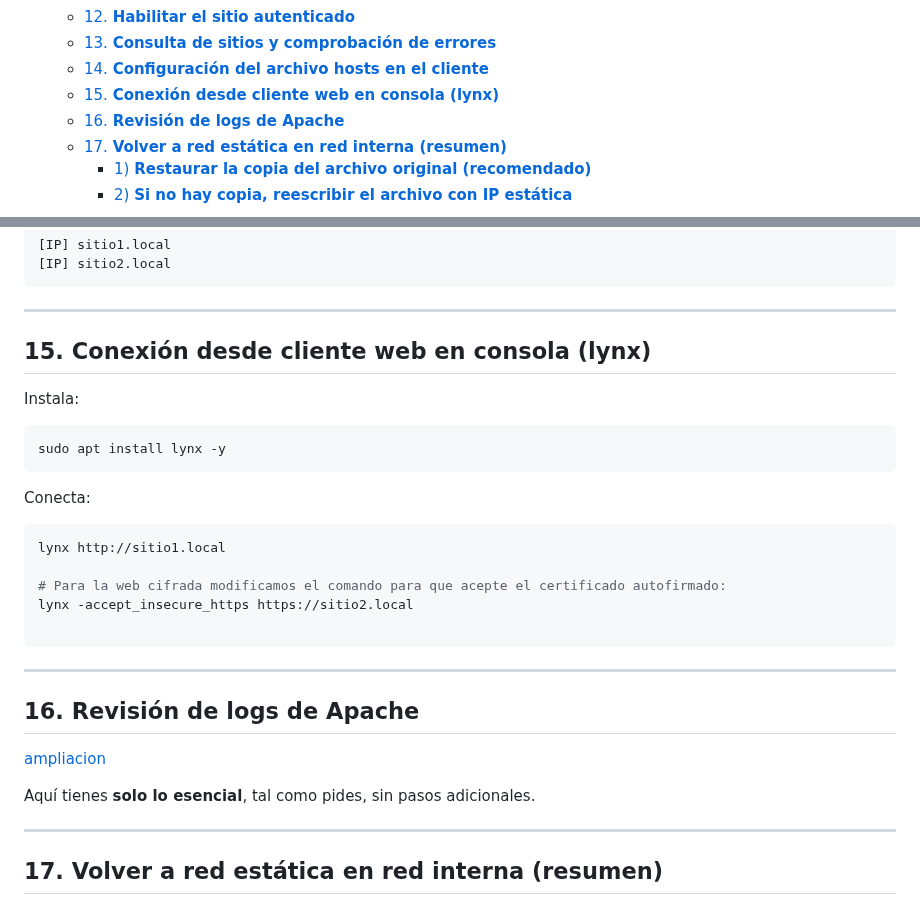
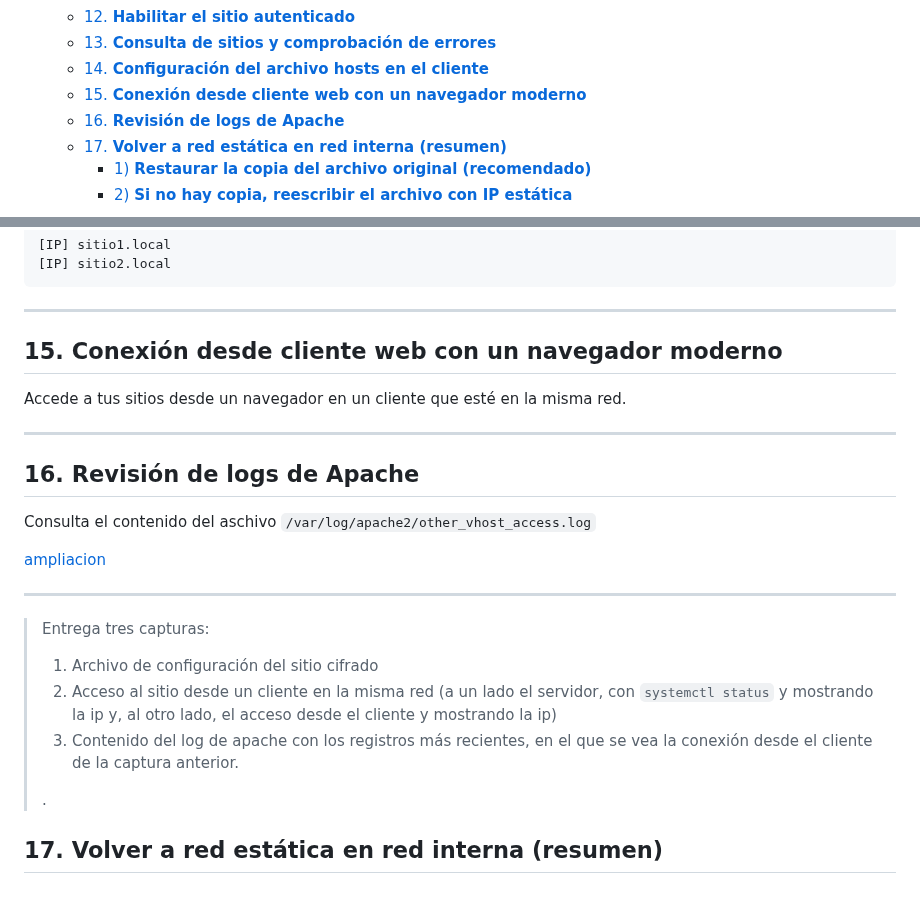
Before and after one commit to miGUITel/SR, a Markdown page: TAREAS/SR0502_apache/SR0502_apache.md, 2 parts joined by grey strips. GitHub-like rendering.

Commit message:
Dejamos solo el acceso mediante firefox y aclaramos las capturas

````diff
--- a/TAREAS/SR0502_apache/SR0502_apache.md
+++ b/TAREAS/SR0502_apache/SR0502_apache.md
@@ -19,7 +19,7 @@
   - [12. **Habilitar el sitio autenticado**](#12-habilitar-el-sitio-autenticado)
   - [13. **Consulta de sitios y comprobación de errores**](#13-consulta-de-sitios-y-comprobación-de-errores)
   - [14. **Configuración del archivo hosts en el cliente**](#14-configuración-del-archivo-hosts-en-el-cliente)
-  - [15. **Conexión desde cliente web en consola (lynx)**](#15-conexión-desde-cliente-web-en-consola-lynx)
+  - [15. **Conexión desde cliente web con un navegador moderno**](#15-conexión-desde-cliente-web-con-un-navegador-moderno)
   - [16. **Revisión de logs de Apache**](#16-revisión-de-logs-de-apache)
   - [17. **Volver a red estática en red interna (resumen)**](#17-volver-a-red-estática-en-red-interna-resumen)
     - [1) **Restaurar la copia del archivo original (recomendado)**](#1-restaurar-la-copia-del-archivo-original-recomendado)
@@ -415,34 +415,27 @@ Añadir:
 
 ---
 
-## 15. **Conexión desde cliente web en consola (lynx)**
+## 15. **Conexión desde cliente web con un navegador moderno**
 
-Instala:
-
-```bash
-sudo apt install lynx -y
-```
-
-Conecta:
-
-```bash
-lynx http://sitio1.local
-
-# Para la web cifrada modificamos el comando para que acepte el certificado autofirmado:
-lynx -accept_insecure_https https://sitio2.local
-
-```
+Accede a tus sitios desde un navegador en un cliente que esté en la misma red.
 
 ---
 
 ## 16. **Revisión de logs de Apache**
 
+Consulta el contenido del aschivo `/var/log/apache2/other_vhost_access.log`
+
 [ampliacion](../../SR05WEB/SR0504_USwebLog.md)
 
-Aquí tienes **solo lo esencial**, tal como pides, sin pasos adicionales.
+
 
 ---
-
+> Entrega tres capturas:
+> 1. Archivo de configuración del sitio cifrado
+> 2. Acceso al sitio desde un cliente en la misma red (a un lado el servidor, con `systemctl status` y mostrando la ip y, al otro lado, el acceso desde el cliente y mostrando la ip)
+> 3. Contenido del log de apache con los registros más recientes, en el que se vea la conexión desde el cliente de la captura anterior.
+>
+> .
 ## 17. **Volver a red estática en red interna (resumen)**
 
 Cuando cambies la MV a **Red interna**, debes **restaurar la configuración de IP estática** en *netplan*.
````
